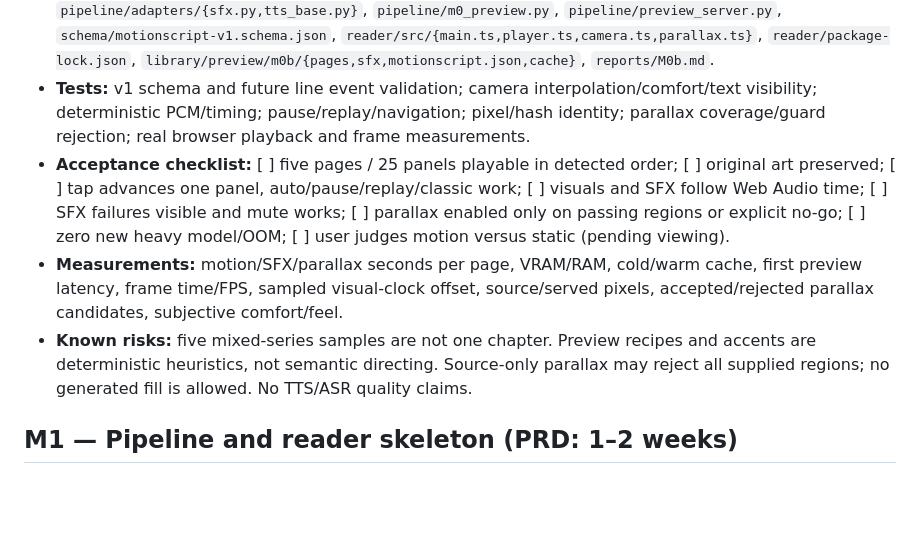
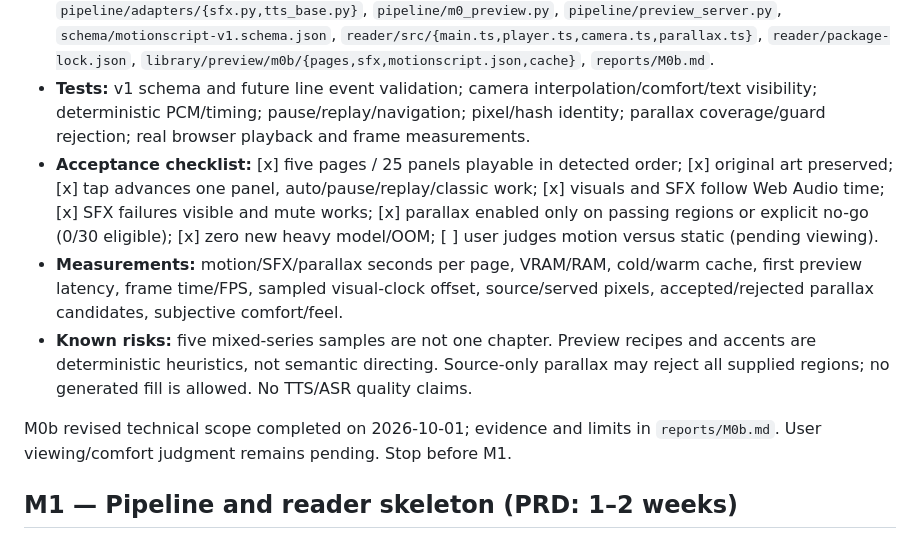
Before and after one commit to Bhatta2006/Manga-Motion, a Markdown page: MILESTONES.md, the part around the change. Rendered like a GitHub page; blank space fills up the shorter version.

Commit message:
docs: record visual preview evidence and parallax limits

```diff
--- a/MILESTONES.md
+++ b/MILESTONES.md
@@ -35,9 +35,11 @@ User approved M0b and then explicitly reprioritized camera, SFX and source-only
 - **Deliverables:** bounded push/pull/pan recipes, panel/page transitions, local procedural SFX adapter, source-only parallax safety gate with passing regions only, MotionScript v1 schema/serialization, PixiJS tap/auto reader, original-page toggle and reduce motion.
 - **Files/modules:** `pipeline/motion/{fixed.py,serialize.py}`, `pipeline/layers/integrity.py`, `pipeline/adapters/{sfx.py,tts_base.py}`, `pipeline/m0_preview.py`, `pipeline/preview_server.py`, `schema/motionscript-v1.schema.json`, `reader/src/{main.ts,player.ts,camera.ts,parallax.ts}`, `reader/package-lock.json`, `library/preview/m0b/{pages,sfx,motionscript.json,cache}`, `reports/M0b.md`.
 - **Tests:** v1 schema and future line event validation; camera interpolation/comfort/text visibility; deterministic PCM/timing; pause/replay/navigation; pixel/hash identity; parallax coverage/guard rejection; real browser playback and frame measurements.
-- **Acceptance checklist:** [ ] five pages / 25 panels playable in detected order; [ ] original art preserved; [ ] tap advances one panel, auto/pause/replay/classic work; [ ] visuals and SFX follow Web Audio time; [ ] SFX failures visible and mute works; [ ] parallax enabled only on passing regions or explicit no-go; [ ] zero new heavy model/OOM; [ ] user judges motion versus static (pending viewing).
+- **Acceptance checklist:** [x] five pages / 25 panels playable in detected order; [x] original art preserved; [x] tap advances one panel, auto/pause/replay/classic work; [x] visuals and SFX follow Web Audio time; [x] SFX failures visible and mute works; [x] parallax enabled only on passing regions or explicit no-go (0/30 eligible); [x] zero new heavy model/OOM; [ ] user judges motion versus static (pending viewing).
 - **Measurements:** motion/SFX/parallax seconds per page, VRAM/RAM, cold/warm cache, first preview latency, frame time/FPS, sampled visual-clock offset, source/served pixels, accepted/rejected parallax candidates, subjective comfort/feel.
 - **Known risks:** five mixed-series samples are not one chapter. Preview recipes and accents are deterministic heuristics, not semantic directing. Source-only parallax may reject all supplied regions; no generated fill is allowed. No TTS/ASR quality claims.
+
+M0b revised technical scope completed on 2026-10-01; evidence and limits in `reports/M0b.md`. User viewing/comfort judgment remains pending. Stop before M1.
 
 ## M1 — Pipeline and reader skeleton (PRD: 1–2 weeks)
 
```
Also changed, not shown: reports/M0b.md (added, +139 -0 lines).
